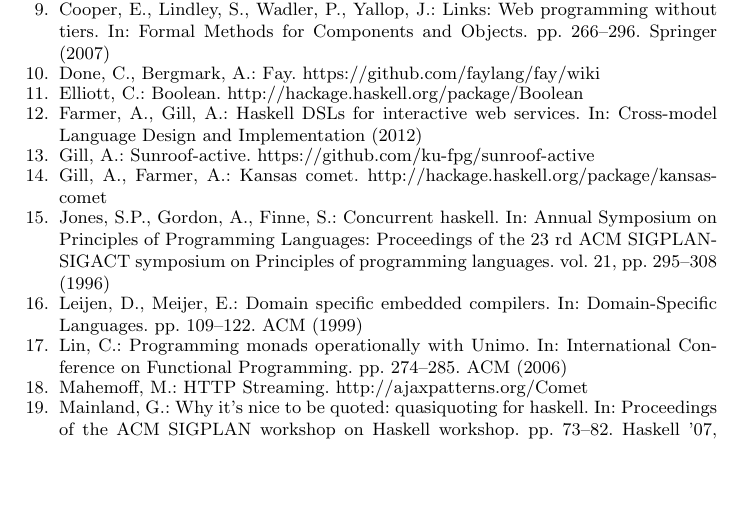
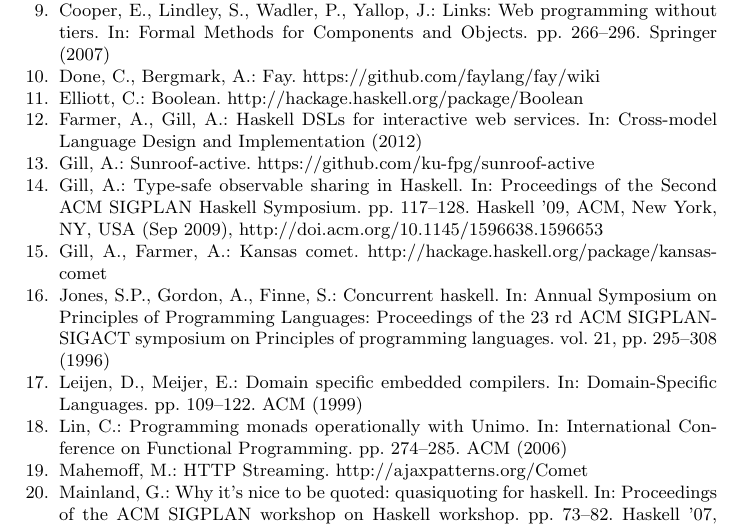
Before and after one commit to ku-fpg/paper-sunroof-tfp13, a LaTeX paper (sunroof.tex, which reads sunroof.bib): part of page 16 of 16 before the commit and part of page 16 of 17 after it, cut so that both start at the same text, the shorter picture padded with empty space. Compiled offline with pdfLaTeX.

Commit message:
Added cite for observable sharing.

```diff
--- a/sunroof.bib
+++ b/sunroof.bib
@@ -67,0 +73,3 @@
+  booktitle = {Proceedings of the Second {ACM} {SIGPLAN} {H}askell Symposium},
+  year = {2009},
+  month = {Sep},
@@ -68,3 +80,9 @@
+  url = {http://doi.acm.org/10.1145/1596638.1596653},
+  doi = {10.1145/1596638.1596653},
+  acmid = {1596653},
+  publisher = {ACM},
+  address = {New York, NY, USA},
+  keywords = {DSL compilation, observable sharing},
 }
 
 %%% Related Work %%%%%%%%%%%%%%%%%%%%%%%%%%%%%%%%%%%%%%%%%%%%%%%
```
Also changed, not shown: sections/object-model.tex (+1 -1 lines), sunroof.bib (9 more changed lines).
